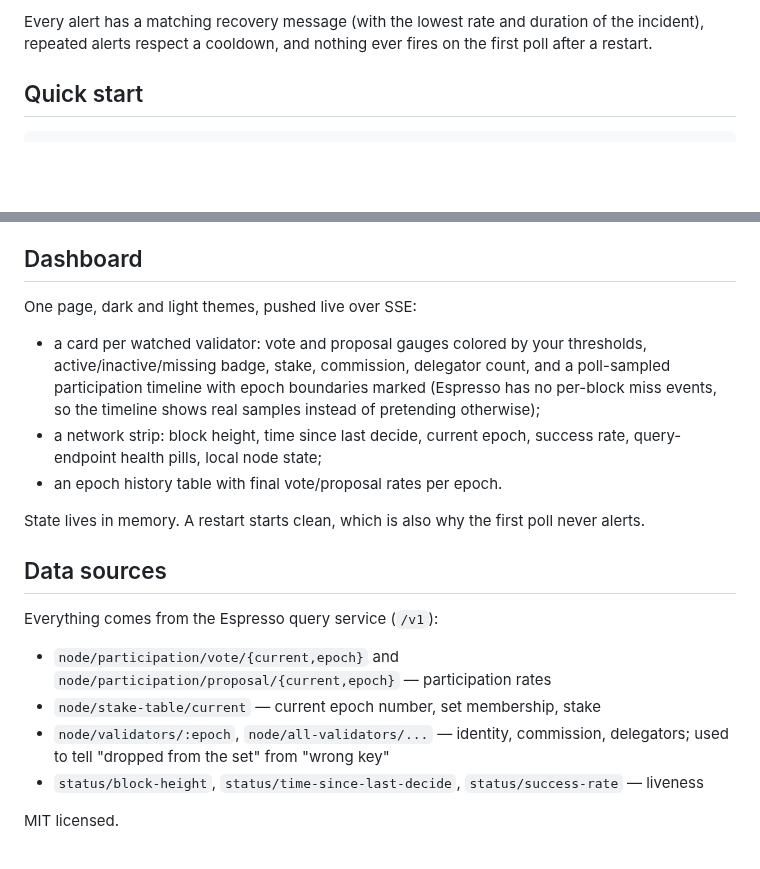
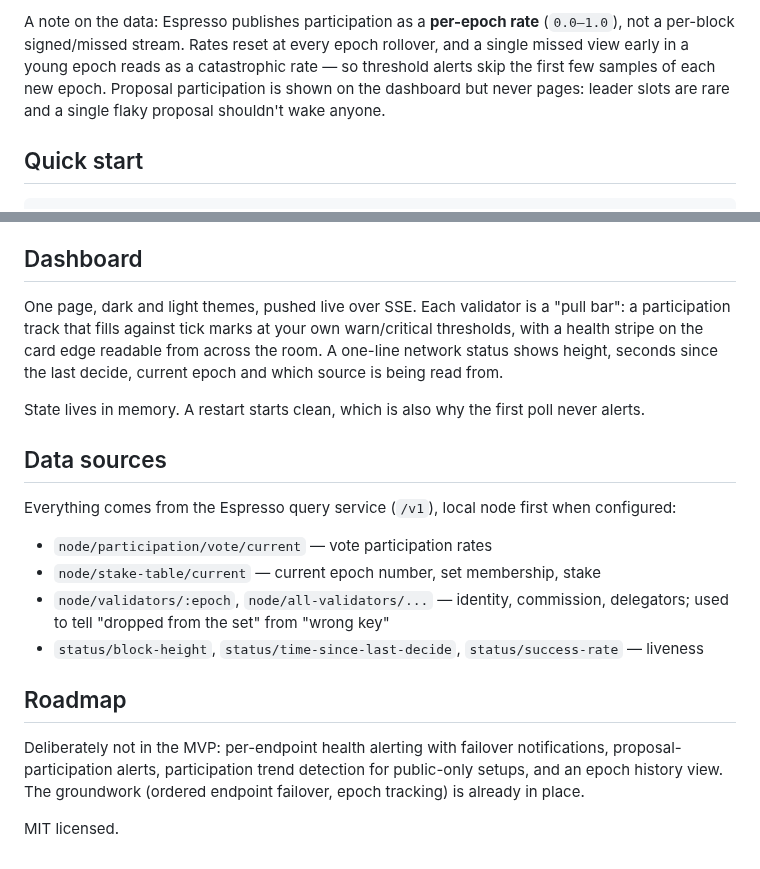
Before and after one commit to s0urledd/espressoduty, a Markdown page: README.md, 2 parts joined by grey strips. Drawn GitHub-style; blank space fills up the shorter version.

```diff
--- a/README.md
+++ b/README.md
@@ -43,7 +39,10 @@ threshold alerts. espressoduty compensates:
 
-Every alert has a matching recovery message (with the lowest rate and duration
-of the incident), repeated alerts respect a cooldown, and nothing ever fires
-on the first poll after a restart.
+A note on the data: Espresso publishes participation as a **per-epoch rate**
+(`0.0–1.0`), not a per-block signed/missed stream. Rates reset at every epoch
+rollover, and a single missed view early in a young epoch reads as a
+catastrophic rate — so threshold alerts skip the first few samples of each
+new epoch. Proposal participation is shown on the dashboard but never pages:
+leader slots are rare and a single flaky proposal shouldn't wake anyone.
 
 ## Quick start
 
@@ -124,29 +98,31 @@ chain halt.
 ## Dashboard
 
-One page, dark and light themes, pushed live over SSE:
-
-- a card per watched validator: vote and proposal gauges colored by your
-  thresholds, active/inactive/missing badge, stake, commission, delegator
-  count, and a poll-sampled participation timeline with epoch boundaries
-  marked (Espresso has no per-block miss events, so the timeline shows real
-  samples instead of pretending otherwise);
-- a network strip: block height, time since last decide, current epoch,
-  success rate, query-endpoint health pills, local node state;
-- an epoch history table with final vote/proposal rates per epoch.
+One page, dark and light themes, pushed live over SSE. Each validator is a
+"pull bar": a participation track that fills against tick marks at your own
+warn/critical thresholds, with a health stripe on the card edge readable
+from across the room. A one-line network status shows height, seconds since
+the last decide, current epoch and which source is being read from.
 
 State lives in memory. A restart starts clean, which is also why the first
 poll never alerts.
 
 ## Data sources
 
-Everything comes from the Espresso query service (`/v1`):
+Everything comes from the Espresso query service (`/v1`), local node first
+when configured:
 
-- `node/participation/vote/{current,epoch}` and
-  `node/participation/proposal/{current,epoch}` — participation rates
+- `node/participation/vote/current` — vote participation rates
 - `node/stake-table/current` — current epoch number, set membership, stake
 - `node/validators/:epoch`, `node/all-validators/...` — identity, commission,
   delegators; used to tell "dropped from the set" from "wrong key"
 - `status/block-height`, `status/time-since-last-decide`,
   `status/success-rate` — liveness
 
+## Roadmap
+
+Deliberately not in the MVP: per-endpoint health alerting with failover
+notifications, proposal-participation alerts, participation trend detection
+for public-only setups, and an epoch history view. The groundwork (ordered
+endpoint failover, epoch tracking) is already in place.
+
 MIT licensed.
```
Also changed, not shown: other parts of README.md (+20 -49 lines), docs/dashboard-dark.png, docs/dashboard-light.png, 5 other files.
